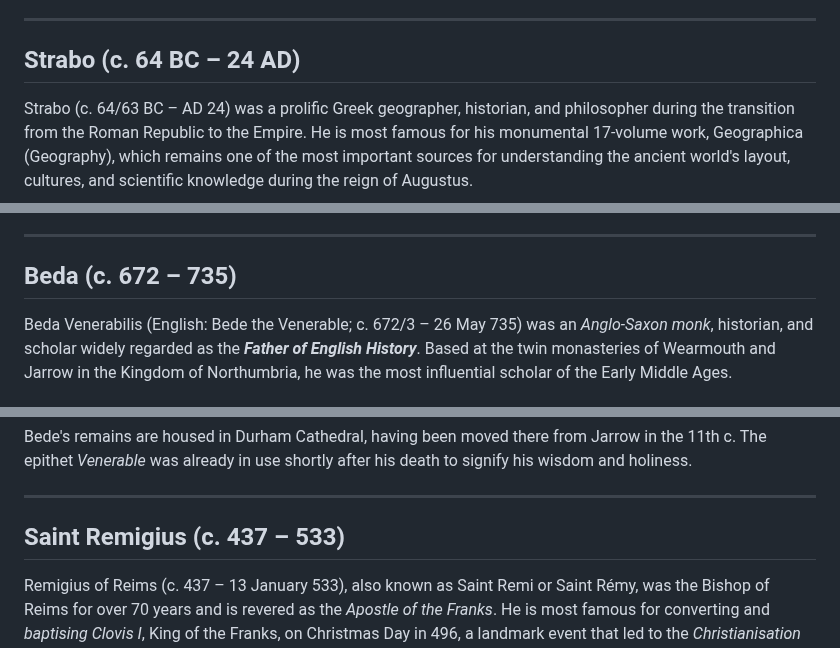
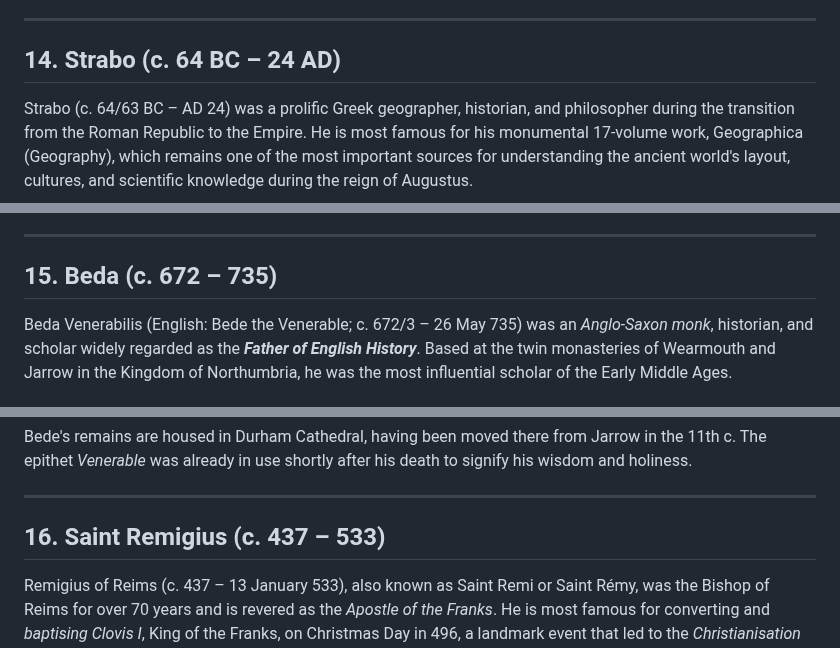
Before and after one commit to Schrausser/The_Nuremberg_Chronicle_1493_Sources, a Markdown page: NC_src_fol_1r_2.md, 3 parts joined by grey strips. Drawn GitHub-style.

```diff
--- a/NC_src_fol_1r_2.md
+++ b/NC_src_fol_1r_2.md
@@ -56,7 +56,7 @@ The name "St. Augustinus" is widely used by various institutions and locations:
 
 ---
 
-## Strabo (c. 64 BC – 24 AD)
+## 14. Strabo (c. 64 BC – 24 AD)
 
 Strabo (c. 64/63 BC – AD 24) was a prolific Greek geographer, historian, and philosopher during the transition from the Roman Republic to the Empire. He is most famous for his monumental 17-volume work, Geographica (Geography), which remains one of the most important sources for understanding the ancient world's layout, cultures, and scientific knowledge during the reign of Augustus.
 
@@ -84,7 +84,7 @@ Strabo (c. 64/63 BC – AD 24) was a prolific Greek geographer, historian, and p
 
 ---
 
-## Beda (c. 672 – 735)
+## 15. Beda (c. 672 – 735)
 
 Beda Venerabilis (English: Bede the Venerable; c. 672/3 – 26 May 735) was an *Anglo-Saxon monk*, historian, and scholar widely regarded as the ***Father of English History***. Based at the twin monasteries of Wearmouth and Jarrow in the Kingdom of Northumbria, he was the most influential scholar of the Early Middle Ages.
 
@@ -101,7 +101,7 @@ Bede's remains are housed in Durham Cathedral, having been moved there from Jarr
 
 ---
 
-## Saint Remigius (c. 437 – 533)
+## 16. Saint Remigius (c. 437 – 533)
 
 Remigius of Reims (c. 437 – 13 January 533), also known as Saint Remi or Saint Rémy, was the Bishop of Reims for over 70 years and is revered as the *Apostle of the Franks*. He is most famous for converting and *baptising Clovis I*, King of the Franks, on Christmas Day in 496, a landmark event that led to the *Christianisation of the Frankish people* and the establishment of Catholicism in medieval Europe.
 
```
Also changed, not shown: other parts of NC_src_fol_1r_2.md (+12 -12 lines), NC_src_fol_1r_1.md (+12 -17 lines), NC_src_fol_1r_3.md (+8 -0 lines).
